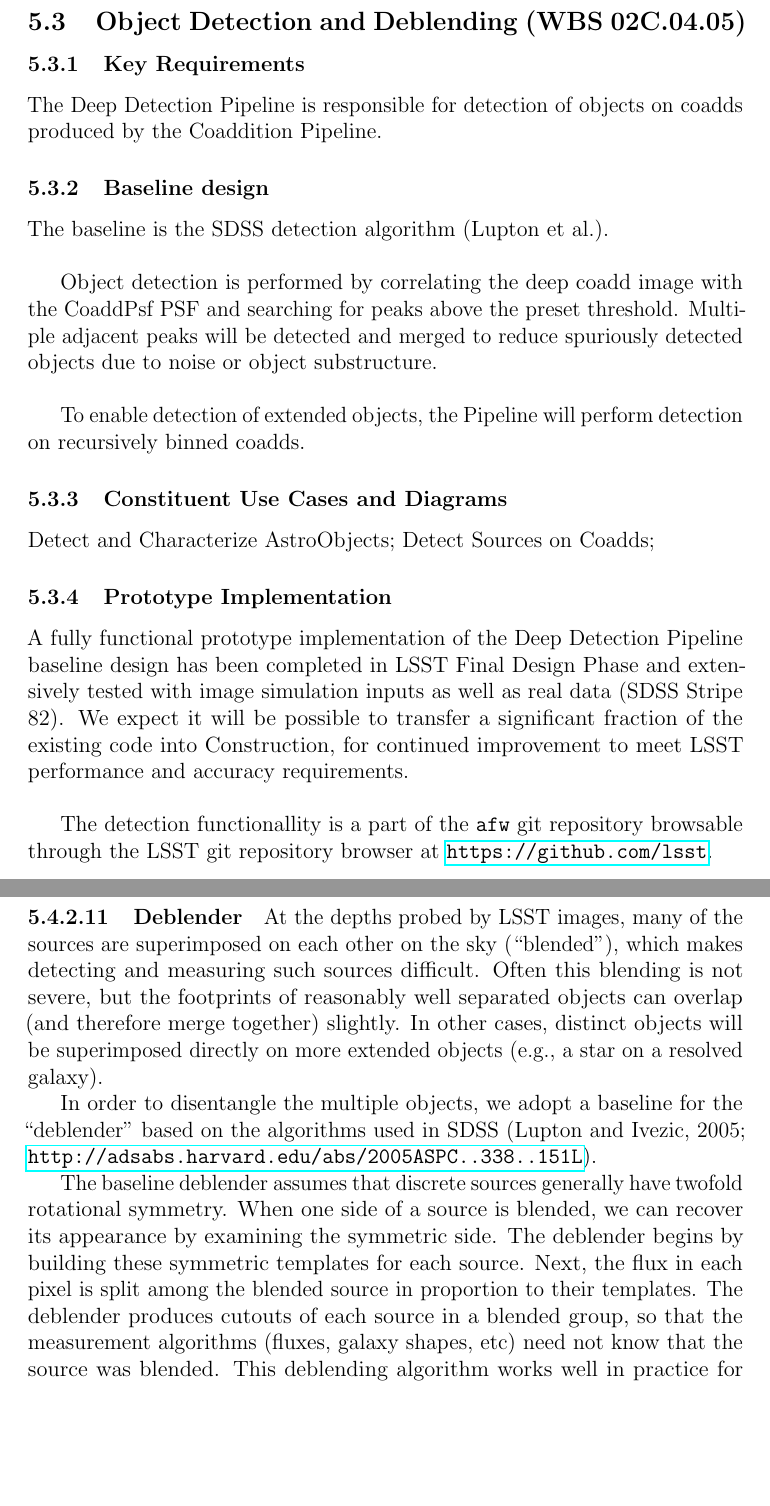
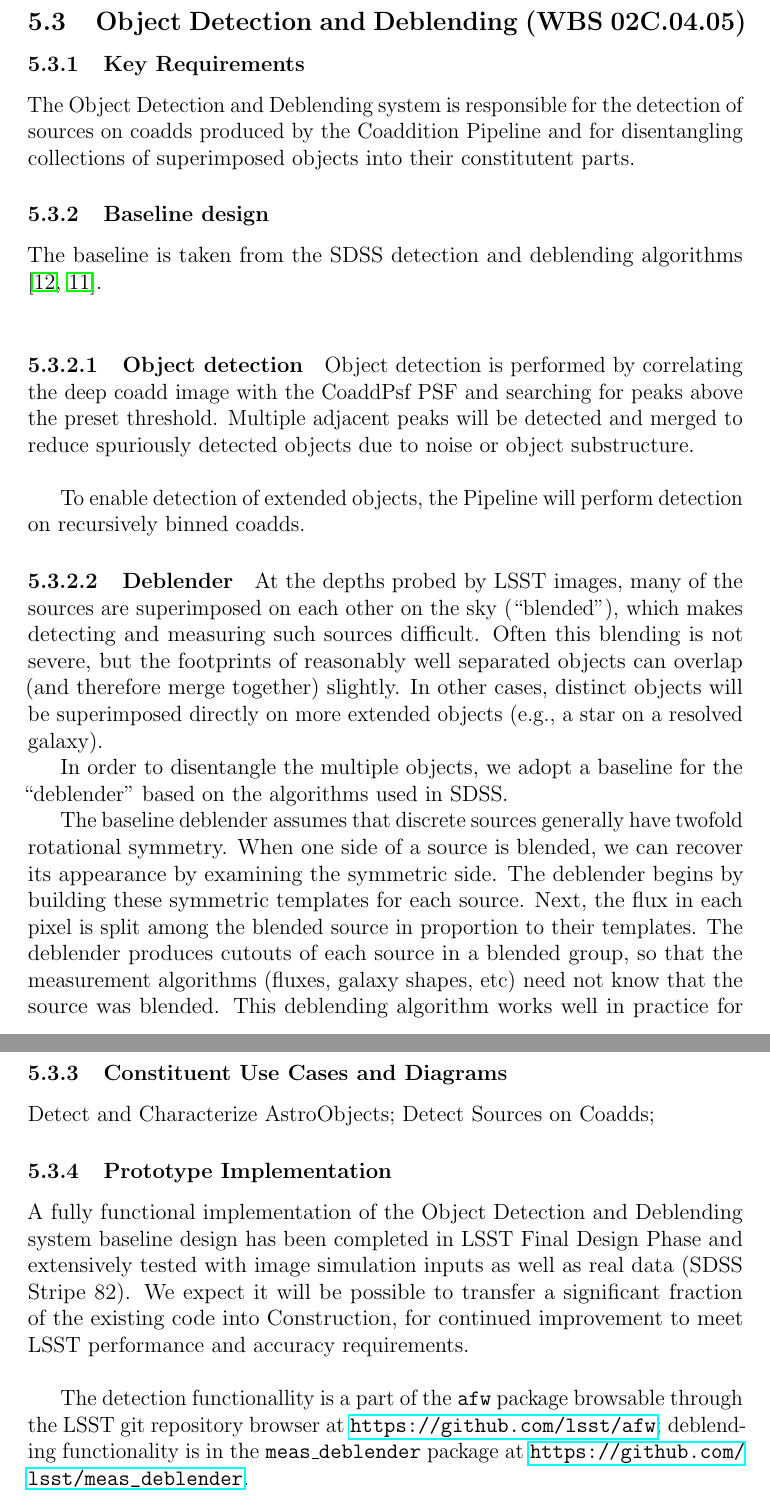
Before and after one commit to lsst/LDM-151, a LaTeX paper (DM_Applications_Design.tex): two parts of pages 43 and 47 of 61 before the commit and two parts of pages 43 and 44 of 61 after it, joined at a grey line, cut so that both start at the same text, the shorter picture padded with empty space. Compiled offline with pdfLaTeX.

Commit message:
Correct description of Object Detection & Deblending

```diff
--- a/DM_Applications_Design.tex
+++ b/DM_Applications_Design.tex
@@ -794,32 +794,66 @@ The design and performance of the current prototype pipeline is described in the
 
 \subsection{Object Detection and Deblending (\wbsDetDeblend)}
 
-% TODO Rework.
 \subsubsection{Key Requirements}
 
-The Deep Detection Pipeline is responsible for detection of objects on coadds produced by the Coaddition Pipeline.
+The Object Detection and Deblending system is responsible for the detection of
+sources on coadds produced by the Coaddition Pipeline and for disentangling
+collections of superimposed objects into their constitutent parts.
 
 \subsubsection{Baseline design}
 
-The baseline is the SDSS detection algorithm (Lupton et al.).
+The baseline is taken from the SDSS detection and deblending algorithms
+\cite{Lupton05, LuptonPhoto}.
 \\
 
-Object detection is performed by correlating the deep coadd image with the CoaddPsf PSF and searching for peaks above the preset threshold. Multiple adjacent peaks will be detected and merged to reduce spuriously detected objects due to noise or object substructure.
+\paragraph{Object detection}
+
+Object detection is performed by correlating the deep coadd image with the
+CoaddPsf PSF and searching for peaks above the preset threshold. Multiple
+adjacent peaks will be detected and merged to reduce spuriously detected
+objects due to noise or object substructure.
 \\
 
 To enable detection of extended objects, the Pipeline will perform detection on recursively binned coadds.
 
+\paragraph{Deblender}
+\label{alg:deblender}
+
+At the depths probed by LSST images, many of the sources are superimposed on each other on the sky (``blended''), which makes detecting and measuring such sources difficult.  Often this blending is not severe, but the footprints of reasonably well separated objects can overlap (and therefore merge together) slightly.  In other cases, distinct objects will be superimposed directly on more extended objects (e.g., a star on a resolved galaxy). % RHL I didn't like 5\sigma contours as a 5\sigma object is a single pixel, and it's the growing that makes it overlap.
+
+In order to disentangle the multiple objects, we adopt a baseline for the ``deblender'' based on the algorithms used in SDSS.
+
+The baseline deblender assumes that discrete sources generally have twofold
+rotational symmetry.  When one side of a source is blended, we can
+recover its appearance by examining the symmetric side.  The deblender
+begins by building these symmetric templates for each source.  Next,
+the flux in each pixel is split among the blended source in proportion
+to their templates.  The deblender produces cutouts of each
+source in a blended group, so that the measurement algorithms (fluxes,
+galaxy shapes, etc) need not know that the source was blended. This deblending algorithm works well in practice for moderately crowded fields (as demonstrated by SDSS).
+\\
+
+This SDSS-style deblender will be run on the set of single-band coadds, then a set of PSF-convolved models will be fit to the deblended the children. The initial templates with then be replaced by these models, convolved with the appropriate PSF, and flux assigned as before. The use of physically-motivated templates will help with identification and reduction of non-physical deblends, generalization to multi-epoch data, and data with very different image quality.  Fitting these model templates will also allow us to improve centroids of objects whose positions were affected by their neighbors. % RHL I even spelt it in American
+\\
+
+In areas of significant stellar crowding (i.e., Galactic plane, star clusters), this approach lends itself to imposition of appropriate template priors (i.e., the correct template being that of a point source convolved with the PSF). This, effectively, makes the deblender into a crowded field code, allowing this baseline to satisfy the requirements for crowded field photometry.
+
+
 \subsubsection{Constituent Use Cases and Diagrams}
+% TODO The UML models are comprehensively outdated.
 
 Detect and Characterize AstroObjects;
 Detect Sources on Coadds;
 
 \subsubsection{Prototype Implementation}
 
-A fully functional prototype implementation of the Deep Detection Pipeline baseline design has been completed in LSST Final Design Phase and extensively tested with image simulation inputs as well as real data (SDSS Stripe 82). We expect it will be possible to transfer a significant fraction of the existing code into Construction, for continued improvement to meet LSST performance and accuracy requirements. % RHL We didn't do the recursive binning, which requires slightly tricky book-keeping.
+A fully functional implementation of the Object Detection and Deblending system baseline design has been completed in LSST Final Design Phase and extensively tested with image simulation inputs as well as real data (SDSS Stripe 82). We expect it will be possible to transfer a significant fraction of the existing code into Construction, for continued improvement to meet LSST performance and accuracy requirements. % RHL We didn't do the recursive binning, which requires slightly tricky book-keeping.
 \\
 
-The detection functionallity is a part of the {\tt afw} git repository browsable through the LSST git repository browser at \url{https://github.com/lsst}.
+The detection functionallity is a part of the {\tt afw} package
+browsable through the LSST git repository browser at
+\url{https://github.com/lsst/afw }; deblending functionality is in the {\tt
+meas\_deblender} package at \url{https://github.com/lsst/meas_deblender}.
 
 \clearpage
 
@@ -913,28 +947,6 @@ The radii will be computed independently for each band. Fluxes will be computed
 The baseline for both Petrosian and Kron flux implementation is to derive these as an a mathematical transformation of aperture surface brightness measurements (see below).
 
 \paragraph{Aperture surface brightness}. Aperture surface brightness will be computed in a variable number, depending on the size of the source, of concentric, logarithmically spaced, PSF-homogenized, elliptical apertures, convolved to standard seeing.
-
-\paragraph{Deblender}
-\label{alg:deblender}
-
-At the depths probed by LSST images, many of the sources are superimposed on each other on the sky (``blended''), which makes detecting and measuring such sources difficult.  Often this blending is not severe, but the footprints of reasonably well separated objects can overlap (and therefore merge together) slightly.  In other cases, distinct objects will be superimposed directly on more extended objects (e.g., a star on a resolved galaxy). % RHL I didn't like 5\sigma contours as a 5\sigma object is a single pixel, and it's the growing that makes it overlap.
-
-In order to disentangle the multiple objects, we adopt a baseline for the ``deblender'' based on the algorithms used in SDSS (Lupton and Ivezic, 2005; \url{http://adsabs.harvard.edu/abs/2005ASPC..338..151L}).
-
-The baseline deblender assumes that discrete sources generally have twofold
-rotational symmetry.  When one side of a source is blended, we can
-recover its appearance by examining the symmetric side.  The deblender
-begins by building these symmetric templates for each source.  Next,
-the flux in each pixel is split among the blended source in proportion
-to their templates.  The deblender produces cutouts of each
-source in a blended group, so that the measurement algorithms (fluxes,
-galaxy shapes, etc) need not know that the source was blended. This deblending algorithm works well in practice for moderately crowded fields (as demonstrated by SDSS).
-\\
-
-This SDSS-style deblender will be run on the set of single-band coadds, then a set of PSF-convolved models will be fit to the deblended the children. The initial templates with then be replaced by these models, convolved with the appropriate PSF, and flux assigned as before. The use of physically-motivated templates will help with identification and reduction of non-physical deblends, generalization to multi-epoch data, and data with very different image quality.  Fitting these model templates will also allow us to improve centroids of objects whose positions were affected by their neighbors. % RHL I even spelt it in American
-\\
-
-In areas of significant stellar crowding (i.e., Galactic plane, star clusters), this approach lends itself to imposition of appropriate template priors (i.e., the correct template being that of a point source convolved with the PSF). This, effectively, makes the deblender into a crowded field code, allowing this baseline to satisfy the requirements for crowded field photometry.
 
 \paragraph{Resolved/Unresolved object separation}
 \label{alg:star-galaxy}
```
Also changed, not shown: DM_Applications_Design.pdf, DM_Applications_Design.tex (4 more changed lines), 1 other file.
